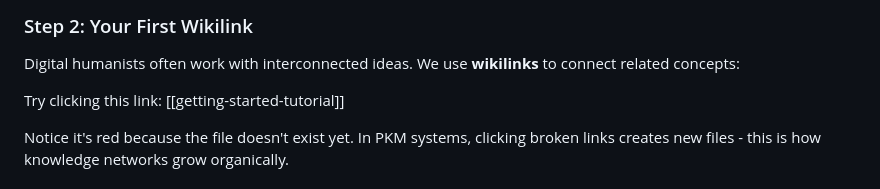
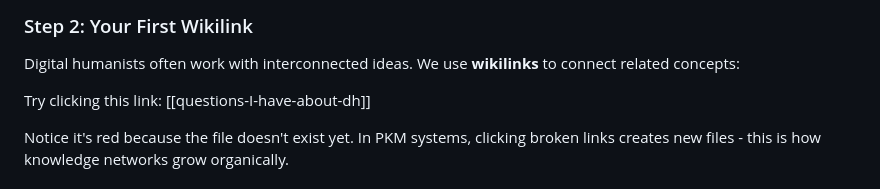
Before and after one commit to XLabCU/jupyterlite-testing, a Markdown page: content/start.md, the part around the change. Rendered like a GitHub page.

Commit message:
demo-materials

```diff
--- a/content/start.md
+++ b/content/start.md
@@ -21,7 +21,7 @@ You're looking at a **markdown file** - a simple way to format text that's widel
 ### Step 2: Your First Wikilink
 Digital humanists often work with interconnected ideas. We use **wikilinks** to connect related concepts:
 
-Try clicking this link: [[getting-started-tutorial]]
+Try clicking this link: [[questions-I-have-about-dh]]
 
 Notice it's red because the file doesn't exist yet. In PKM systems, clicking broken links creates new files - this is how knowledge networks grow organically.
 
```
